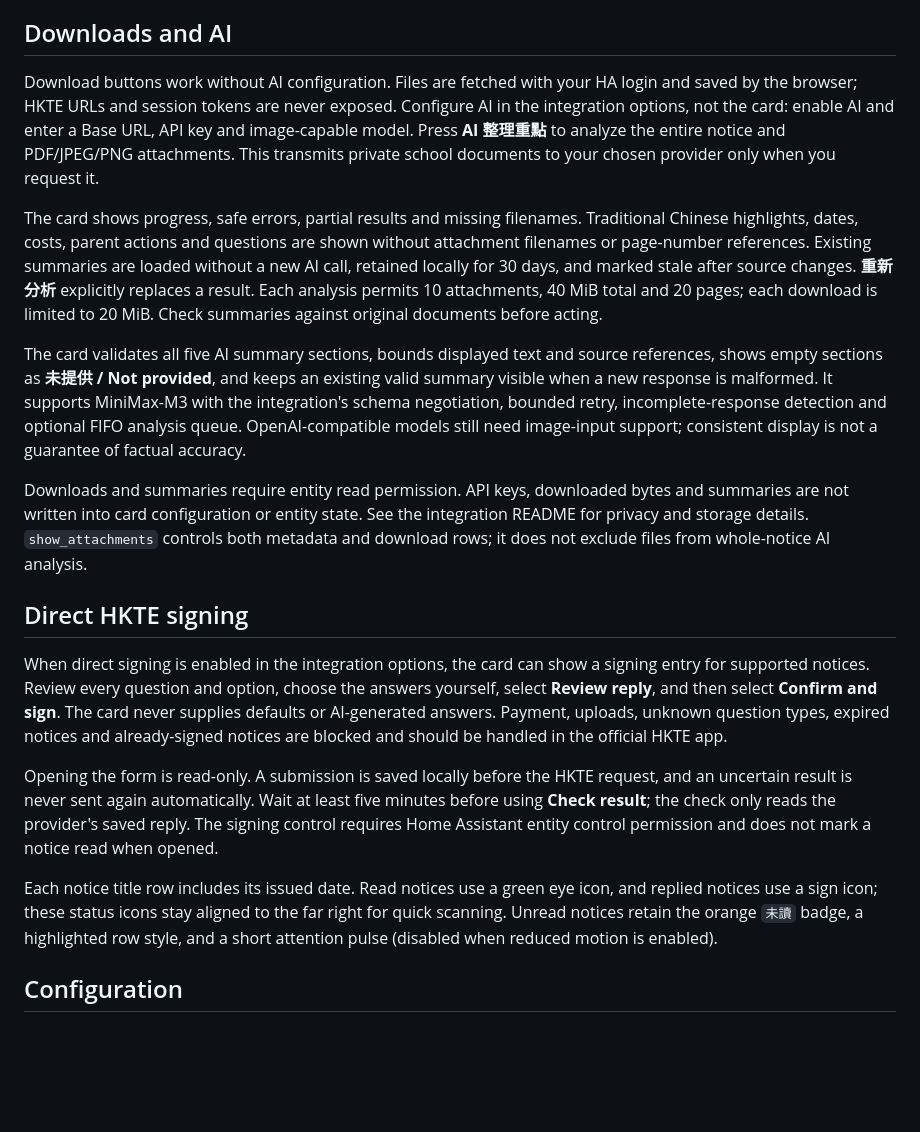
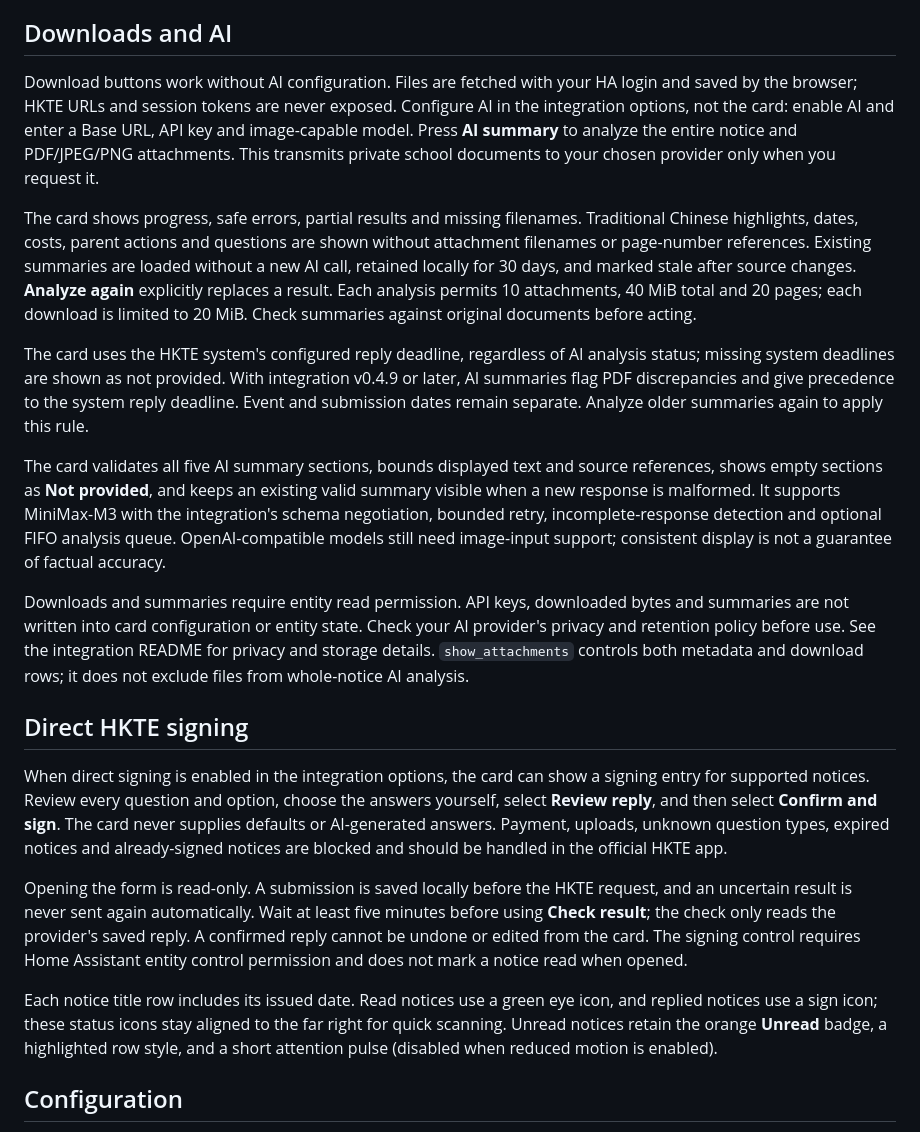
Before and after one commit to wfchan/hass-hkte-smart-school-card, a Markdown page: README.md, the part around one of its changes. Drawn GitHub-style; blank space fills up the shorter version.

```diff
--- a/README.md
+++ b/README.md
@@ -82,18 +45,20 @@ When no notice sensor is found, the card renders an installation warning naming
 
 ## Downloads and AI
 
-Download buttons work without AI configuration. Files are fetched with your HA login and saved by the browser; HKTE URLs and session tokens are never exposed. Configure AI in the integration options, not the card: enable AI and enter a Base URL, API key and image-capable model. Press **AI 整理重點** to analyze the entire notice and PDF/JPEG/PNG attachments. This transmits private school documents to your chosen provider only when you request it.
+Download buttons work without AI configuration. Files are fetched with your HA login and saved by the browser; HKTE URLs and session tokens are never exposed. Configure AI in the integration options, not the card: enable AI and enter a Base URL, API key and image-capable model. Press **AI summary** to analyze the entire notice and PDF/JPEG/PNG attachments. This transmits private school documents to your chosen provider only when you request it.
 
-The card shows progress, safe errors, partial results and missing filenames. Traditional Chinese highlights, dates, costs, parent actions and questions are shown without attachment filenames or page-number references. Existing summaries are loaded without a new AI call, retained locally for 30 days, and marked stale after source changes. **重新分析** explicitly replaces a result. Each analysis permits 10 attachments, 40 MiB total and 20 pages; each download is limited to 20 MiB. Check summaries against original documents before acting.
+The card shows progress, safe errors, partial results and missing filenames. Traditional Chinese highlights, dates, costs, parent actions and questions are shown without attachment filenames or page-number references. Existing summaries are loaded without a new AI call, retained locally for 30 days, and marked stale after source changes. **Analyze again** explicitly replaces a result. Each analysis permits 10 attachments, 40 MiB total and 20 pages; each download is limited to 20 MiB. Check summaries against original documents before acting.
+
+The card uses the HKTE system's configured reply deadline, regardless of AI analysis status; missing system deadlines are shown as not provided. With integration v0.4.9 or later, AI summaries flag PDF discrepancies and give precedence to the system reply deadline. Event and submission dates remain separate. Analyze older summaries again to apply this rule.
 
 The card validates all five AI summary sections, bounds displayed text and source
-references, shows empty sections as **未提供 / Not provided**, and keeps an existing
+references, shows empty sections as **Not provided**, and keeps an existing
 valid summary visible when a new response is malformed. It supports MiniMax-M3 with
 the integration's schema negotiation, bounded retry, incomplete-response detection
 and optional FIFO analysis queue. OpenAI-compatible models still need image-input
 support; consistent display is not a guarantee of factual accuracy.
 
-Downloads and summaries require entity read permission. API keys, downloaded bytes and summaries are not written into card configuration or entity state. See the integration README for privacy and storage details. `show_attachments` controls both metadata and download rows; it does not exclude files from whole-notice AI analysis.
+Downloads and summaries require entity read permission. API keys, downloaded bytes and summaries are not written into card configuration or entity state. Check your AI provider's privacy and retention policy before use. See the integration README for privacy and storage details. `show_attachments` controls both metadata and download rows; it does not exclude files from whole-notice AI analysis.
 
 ## Direct HKTE signing
 
@@ -107,10 +72,11 @@ blocked and should be handled in the official HKTE app.
 Opening the form is read-only. A submission is saved locally before the HKTE
 request, and an uncertain result is never sent again automatically. Wait at
 least five minutes before using **Check result**; the check only reads the
-provider's saved reply. The signing control requires Home Assistant entity
+provider's saved reply. A confirmed reply cannot be undone or edited from the
+card. The signing control requires Home Assistant entity
 control permission and does not mark a notice read when opened.
 
-Each notice title row includes its issued date. Read notices use a green eye icon, and replied notices use a sign icon; these status icons stay aligned to the far right for quick scanning. Unread notices retain the orange `未讀` badge, a highlighted row style, and a short attention pulse (disabled when reduced motion is enabled).
+Each notice title row includes its issued date. Read notices use a green eye icon, and replied notices use a sign icon; these status icons stay aligned to the far right for quick scanning. Unread notices retain the orange **Unread** badge, a highlighted row style, and a short attention pulse (disabled when reduced motion is enabled).
 
 ## Configuration
 
```
Also changed, not shown: other parts of README.md (+1 -38 lines).
